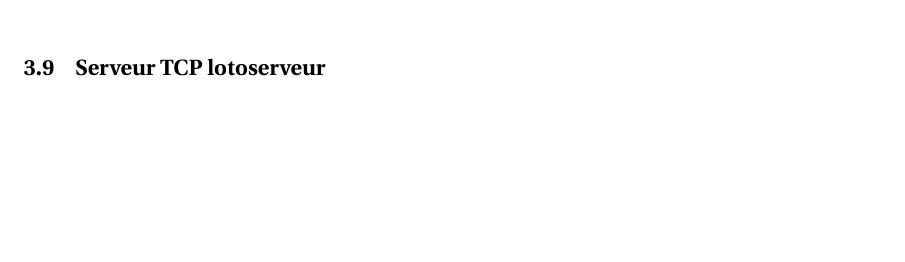
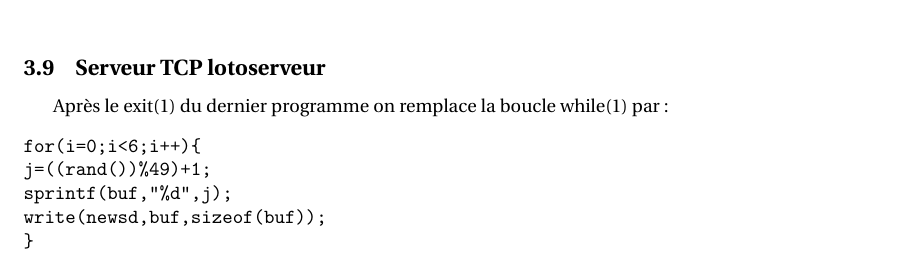
Before and after one commit to cdelcroix/Programmation_reseau, a LaTeX document (programmation_reseau.tex): part of page 7 of 7, cut so that both start at the same text, the shorter picture padded with empty space. Compiled offline with pdfLaTeX.

Commit message:
Check ensemble des questions effectué

```diff
--- a/programmation_reseau.tex
+++ b/programmation_reseau.tex
@@ -291,8 +291,14 @@ exit(0);
 \centerline{\includegraphics[width=15cm]{Illustrations/q10bis}}
 \caption{\label{Illustrations/q10bis} Côté client}
 \end{figure}
-
 \subsection{Serveur TCP lotoserveur}
-
+Après le exit(1) du dernier programme on remplace la boucle while(1) par:
+\begin{verbatim}
+for(i=0;i<6;i++){
+j=((rand())%49)+1;
+sprintf(buf,"%d",j);
+write(newsd,buf,sizeof(buf));
+}
+\end{verbatim}
 %%% End document
 \end{document}
```
